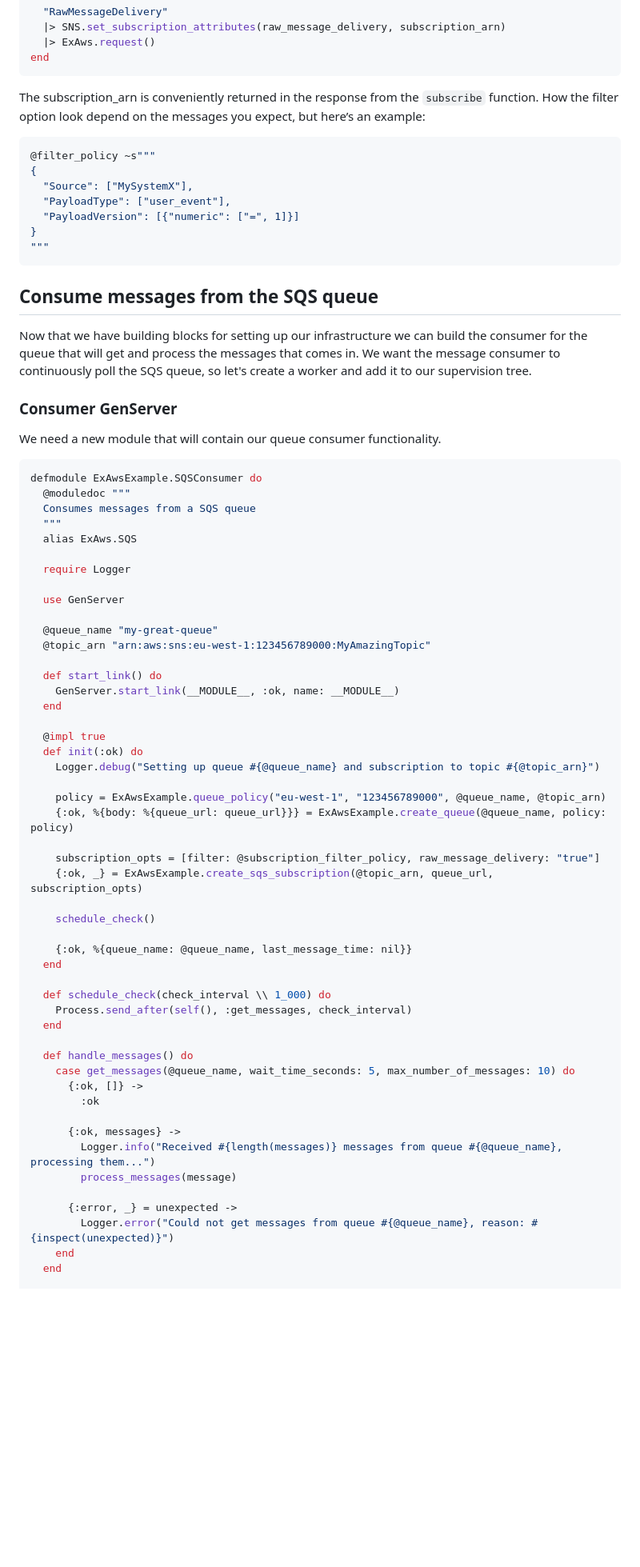
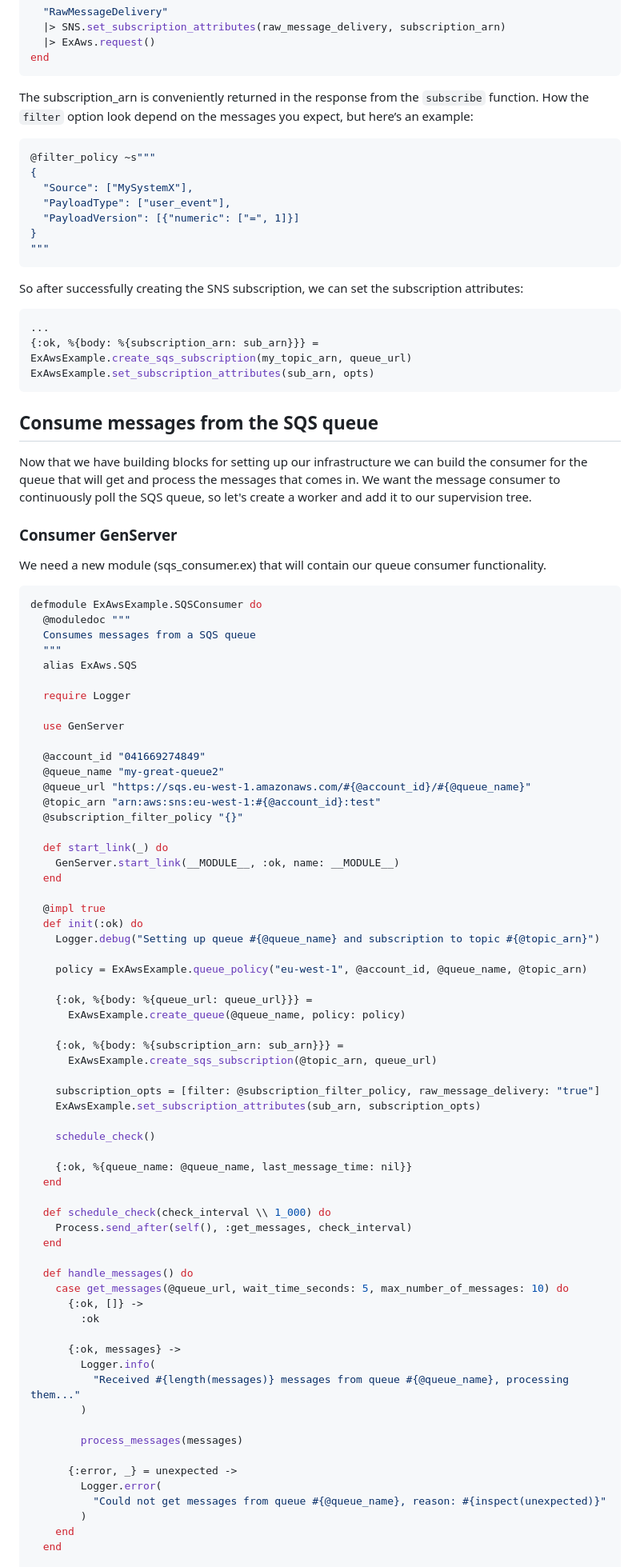
Before and after one commit to vorce/forvillelser, a Markdown page: posts/2019-11-21T19:52:00Z-using-exaws-to-setup-sqs-sns-and-consume-messages.md, the part around the change printed below. Shown: that part at 80% size. Rendered like a GitHub page; blank space fills up the shorter version.

Commit message:
Fixes after creating the example project

````diff
--- a/posts/2019-11-16T19:52:00Z-using-exaws-to-setup-sqs-sns-and-consume-messages.md
+++ b/posts/2019-11-21T19:52:00Z-using-exaws-to-setup-sqs-sns-and-consume-messages.md
@@ -159,7 +165,7 @@ def set_subscription_attributes(subscription_arn, opts \\ []) do
 end
 ```
 
-The subscription_arn is conveniently returned in the response from the `subscribe` function. How the filter option look depend on the messages you expect, but here’s an example:
+The subscription_arn is conveniently returned in the response from the `subscribe` function. How the `filter` option look depend on the messages you expect, but here’s an example:
 
 ```elixir
 @filter_policy ~s"""
@@ -171,13 +177,21 @@ The subscription_arn is conveniently returned in the response from the `subscrib
 """
 ```
 
+So after successfully creating the SNS subscription, we can set the subscription attributes:
+
+```elixir
+...
+{:ok, %{body: %{subscription_arn: sub_arn}}} = ExAwsExample.create_sqs_subscription(my_topic_arn, queue_url)
+ExAwsExample.set_subscription_attributes(sub_arn, opts)
+```
+
 ## Consume messages from the SQS queue
 
 Now that we have building blocks for setting up our infrastructure we can build the consumer for the queue that will get and process the messages that comes in. We want the message consumer to continuously poll the SQS queue, so let's create a worker and add it to our supervision tree.
 
 ### Consumer GenServer
 
-We need a new module that will contain our queue consumer functionality.
+We need a new module (sqs_consumer.ex) that will contain our queue consumer functionality.
 
 ```elixir
 defmodule ExAwsExample.SQSConsumer do
@@ -190,10 +204,13 @@ defmodule ExAwsExample.SQSConsumer do
 
   use GenServer
 
-  @queue_name "my-great-queue"
-  @topic_arn "arn:aws:sns:eu-west-1:123456789000:MyAmazingTopic"
+  @account_id "041669274849"
+  @queue_name "my-great-queue2"
+  @queue_url "https://sqs.eu-west-1.amazonaws.com/#{@account_id}/#{@queue_name}"
+  @topic_arn "arn:aws:sns:eu-west-1:#{@account_id}:test"
+  @subscription_filter_policy "{}"
 
-  def start_link() do
+  def start_link(_) do
     GenServer.start_link(__MODULE__, :ok, name: __MODULE__)
   end
 
@@ -201,11 +218,16 @@ defmodule ExAwsExample.SQSConsumer do
   def init(:ok) do
     Logger.debug("Setting up queue #{@queue_name} and subscription to topic #{@topic_arn}")
 
-    policy = ExAwsExample.queue_policy("eu-west-1", "123456789000", @queue_name, @topic_arn)
-    {:ok, %{body: %{queue_url: queue_url}}} = ExAwsExample.create_queue(@queue_name, policy: policy)
+    policy = ExAwsExample.queue_policy("eu-west-1", @account_id, @queue_name, @topic_arn)
+
+    {:ok, %{body: %{queue_url: queue_url}}} =
+      ExAwsExample.create_queue(@queue_name, policy: policy)
+
+    {:ok, %{body: %{subscription_arn: sub_arn}}} =
+      ExAwsExample.create_sqs_subscription(@topic_arn, queue_url)
 
     subscription_opts = [filter: @subscription_filter_policy, raw_message_delivery: "true"]
-    {:ok, _} = ExAwsExample.create_sqs_subscription(@topic_arn, queue_url, subscription_opts)
+    ExAwsExample.set_subscription_attributes(sub_arn, subscription_opts)
 
     schedule_check()
 
@@ -217,16 +239,21 @@ defmodule ExAwsExample.SQSConsumer do
   end
 
   def handle_messages() do
-    case get_messages(@queue_name, wait_time_seconds: 5, max_number_of_messages: 10) do
+    case get_messages(@queue_url, wait_time_seconds: 5, max_number_of_messages: 10) do
       {:ok, []} ->
         :ok
 
       {:ok, messages} ->
-        Logger.info("Received #{length(messages)} messages from queue #{@queue_name}, processing them...")
-        process_messages(message)
+        Logger.info(
+          "Received #{length(messages)} messages from queue #{@queue_name}, processing them..."
+        )
+
+        process_messages(messages)
 
       {:error, _} = unexpected ->
-        Logger.error("Could not get messages from queue #{@queue_name}, reason: #{inspect(unexpected)}")
+        Logger.error(
+          "Could not get messages from queue #{@queue_name}, reason: #{inspect(unexpected)}"
+        )
     end
   end
 
````
Also changed, not shown: other parts of posts/2019-11-21T19:52:00Z-using-exaws-to-setup-sqs-sns-and-consume-messages.md (+31 -19 lines), assets/images/ex_aws/aws_sns_subscription_options.png (added).
